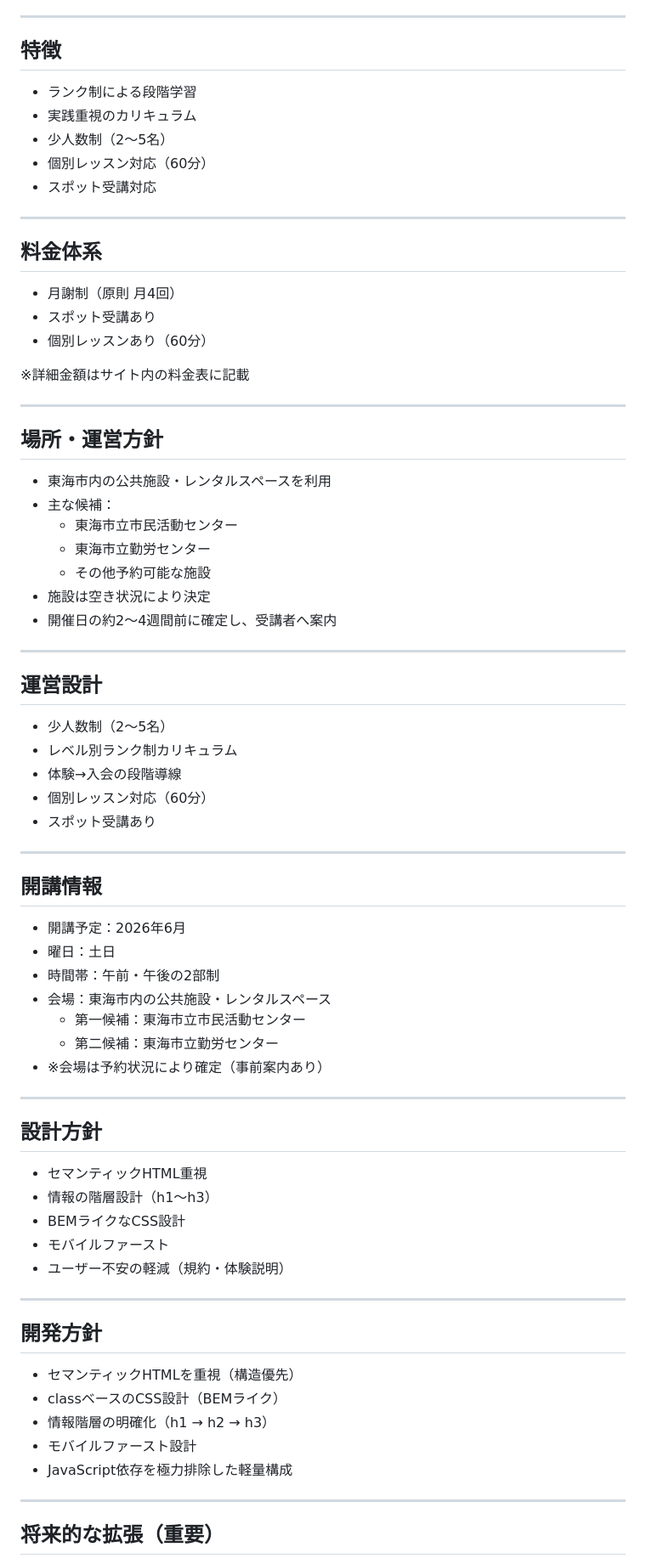
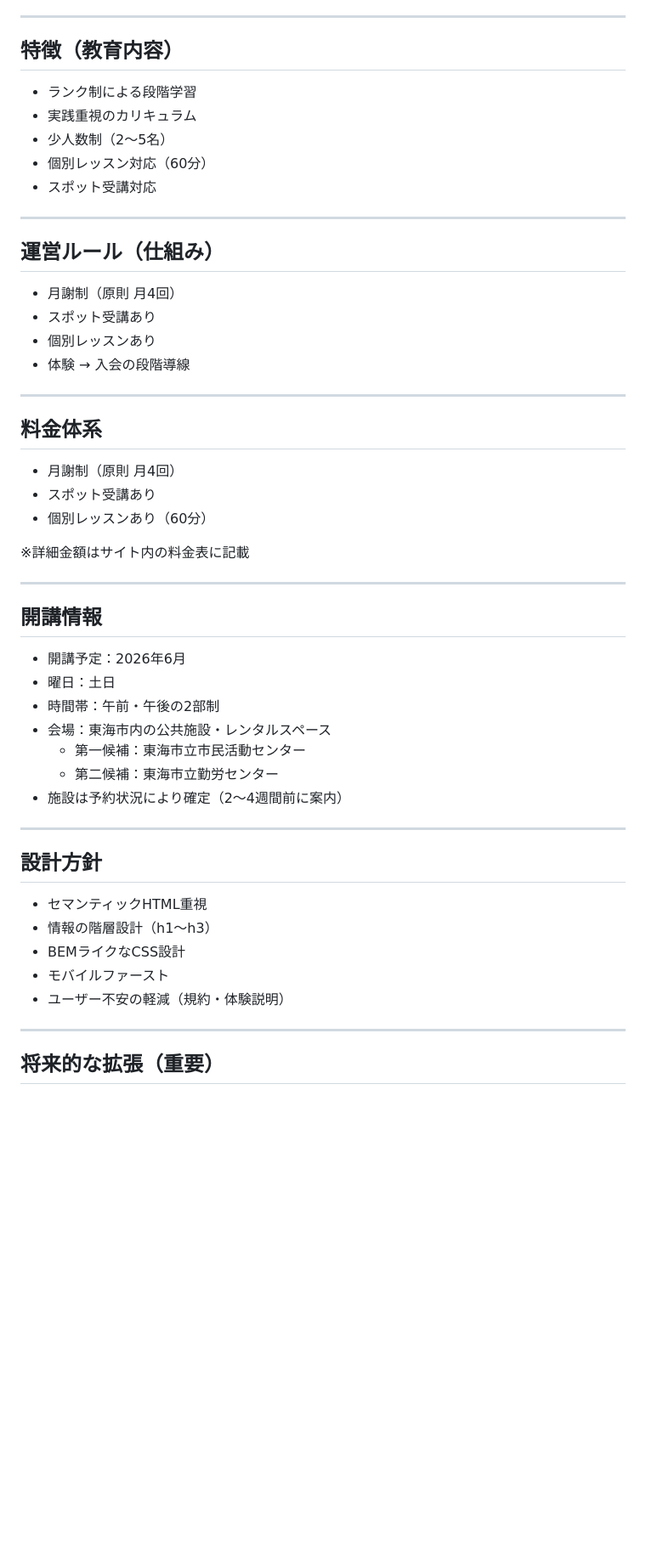
Before and after one commit to komorikagami/nous-jr-web, a Markdown page: README.md, the part around the change. Shown at 85% size. Rendered like a GitHub page; blank space fills up the shorter version.

Commit message:
README.mdの「特徴」セクションを「特徴（教育内容）」に改名し、運営ルールと料金体系のセクションを整理。施設の予約状況に関する説明を明確化。

```diff
--- a/README.md
+++ b/README.md
@@ -86,13 +86,22 @@
 
 ---
 
-## 特徴
+## 特徴（教育内容）
 
 - ランク制による段階学習
 - 実践重視のカリキュラム
 - 少人数制（2〜5名）
 - 個別レッスン対応（60分）
 - スポット受講対応
+
+---
+
+## 運営ルール（仕組み）
+
+- 月謝制（原則 月4回）
+- スポット受講あり
+- 個別レッスンあり
+- 体験 → 入会の段階導線
 
 ---
 
@@ -106,28 +115,6 @@
 
 ---
 
-## 場所・運営方針
-
-- 東海市内の公共施設・レンタルスペースを利用
-- 主な候補：
-  - 東海市立市民活動センター
-  - 東海市立勤労センター
-  - その他予約可能な施設
-- 施設は空き状況により決定
-- 開催日の約2〜4週間前に確定し、受講者へ案内
-
----
-
-## 運営設計
-
-- 少人数制（2〜5名）
-- レベル別ランク制カリキュラム
-- 体験→入会の段階導線
-- 個別レッスン対応（60分）
-- スポット受講あり
-
----
-
 ## 開講情報
 
 - 開講予定：2026年6月
@@ -136,7 +123,7 @@
 - 会場：東海市内の公共施設・レンタルスペース
   - 第一候補：東海市立市民活動センター
   - 第二候補：東海市立勤労センター
-- ※会場は予約状況により確定（事前案内あり）
+- 施設は予約状況により確定（2〜4週間前に案内）
 
 ---
 
@@ -147,16 +134,6 @@
 - BEMライクなCSS設計
 - モバイルファースト
 - ユーザー不安の軽減（規約・体験説明）
-
----
-
-## 開発方針
-
-- セマンティックHTMLを重視（構造優先）
-- classベースのCSS設計（BEMライク）
-- 情報階層の明確化（h1 → h2 → h3）
-- モバイルファースト設計
-- JavaScript依存を極力排除した軽量構成
 
 ---
 
```
